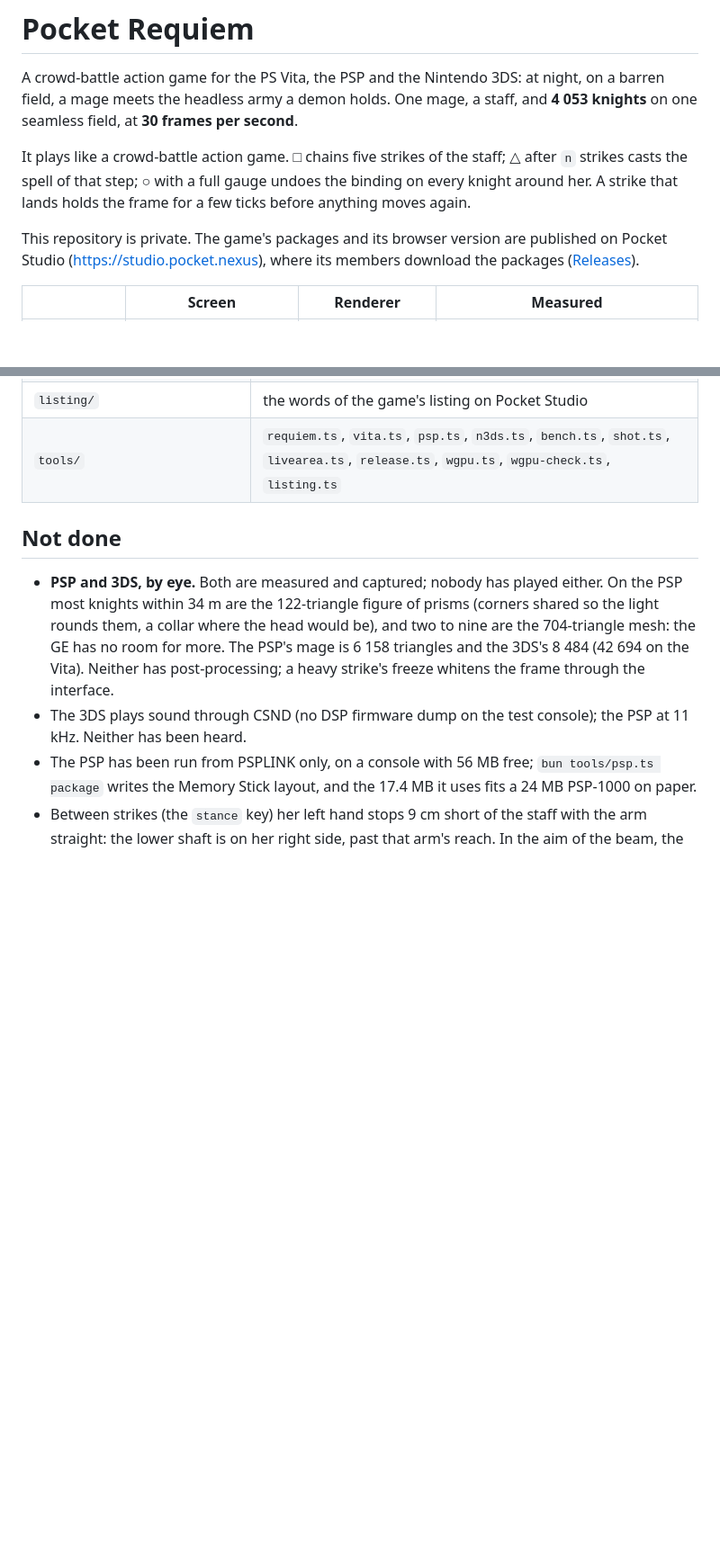
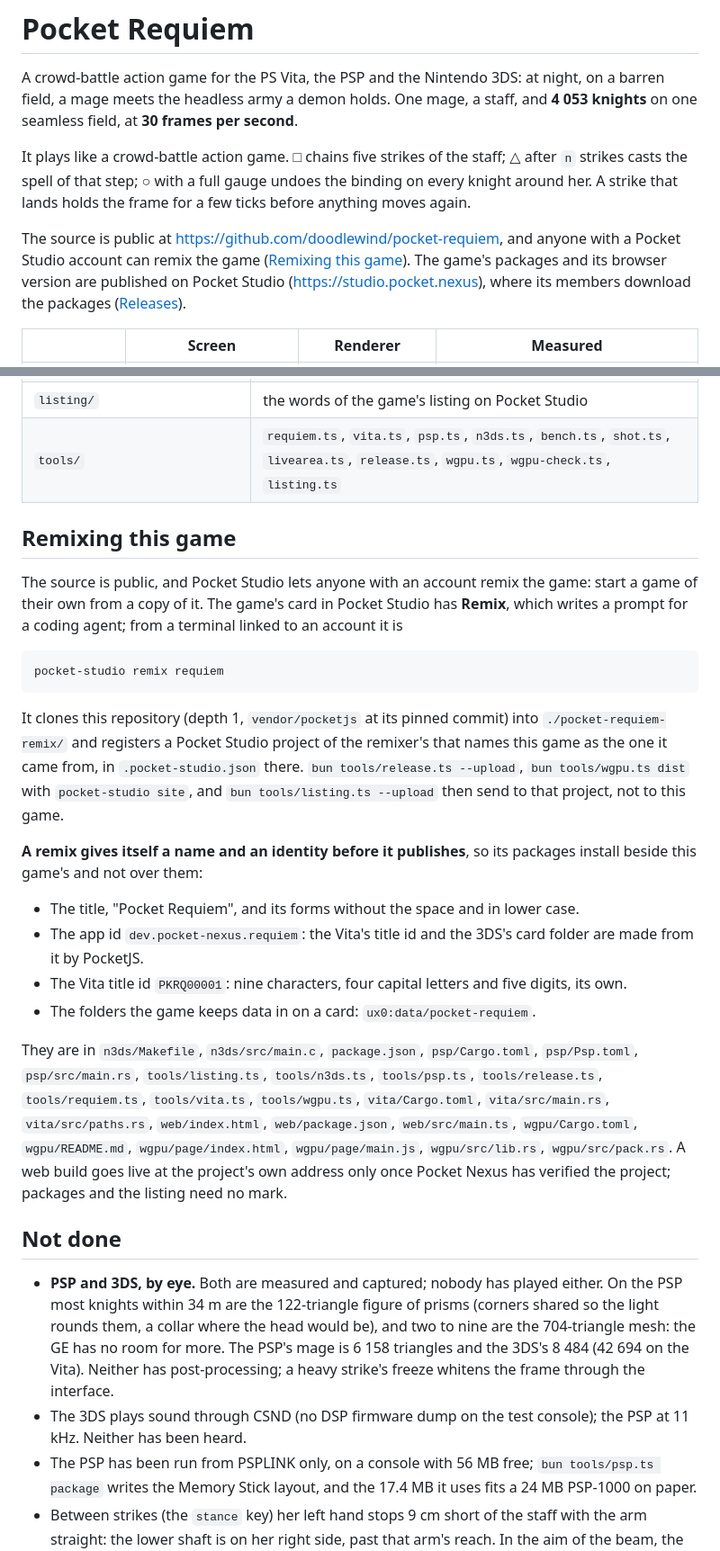
Before and after one commit to doodlewind/pocket-requiem, a Markdown page: README.md, 2 parts joined by grey strips. Shown at 90% size. Rendered like a GitHub page; blank space fills up the shorter version.

Commit message:
docs: the source is public, and how a remix starts and renames itself (#1)
The repository moved to github.com/doodlewind/pocket-requiem and is public. Pocket
Studio lets anyone with an account remix the game from it: the README says
how `pocket-studio remix` starts one, where its packages and web build go,
and which files carry the name and the identity a remix changes before it
publishes.

Co-authored-by: Claude Opus 5.5 <noreply@anthropic.com>

````diff
--- a/README.md
+++ b/README.md
@@ -4,7 +4,7 @@ A crowd-battle action game for the PS Vita, the PSP and the Nintendo 3DS: at nig
 
 It plays like a crowd-battle action game. □ chains five strikes of the staff; △ after `n` strikes casts the spell of that step; ○ with a full gauge undoes the binding on every knight around her. A strike that lands holds the frame for a few ticks before anything moves again.
 
-This repository is private. The game's packages and its browser version are published on Pocket Studio (https://studio.pocket.nexus), where its members download the packages ([Releases](#releases)).
+The source is public at https://github.com/doodlewind/pocket-requiem, and anyone with a Pocket Studio account can remix the game ([Remixing this game](#remixing-this-game)). The game's packages and its browser version are published on Pocket Studio (https://studio.pocket.nexus), where its members download the packages ([Releases](#releases)).
 
 | | Screen | Renderer | Measured |
 | --- | --- | --- | --- |
@@ -283,6 +283,25 @@ Starting a package without a development link: `bun tools/psp.ts emu --standalon
 | `listing/` | the words of the game's listing on Pocket Studio |
 | `tools/` | `requiem.ts`, `vita.ts`, `psp.ts`, `n3ds.ts`, `bench.ts`, `shot.ts`, `livearea.ts`, `release.ts`, `wgpu.ts`, `wgpu-check.ts`, `listing.ts` |
 
+## Remixing this game
+
+The source is public, and Pocket Studio lets anyone with an account remix the game: start a game of their own from a copy of it. The game's card in Pocket Studio has **Remix**, which writes a prompt for a coding agent; from a terminal linked to an account it is
+
+```sh
+pocket-studio remix requiem
+```
+
+It clones this repository (depth 1, `vendor/pocketjs` at its pinned commit) into `./pocket-requiem-remix/` and registers a Pocket Studio project of the remixer's that names this game as the one it came from, in `.pocket-studio.json` there. `bun tools/release.ts --upload`, `bun tools/wgpu.ts dist` with `pocket-studio site`, and `bun tools/listing.ts --upload` then send to that project, not to this game.
+
+**A remix gives itself a name and an identity before it publishes**, so its packages install beside this game's and not over them:
+
+- The title, "Pocket Requiem", and its forms without the space and in lower case.
+- The app id `dev.pocket-nexus.requiem`: the Vita's title id and the 3DS's card folder are made from it by PocketJS.
+- The Vita title id `PKRQ00001`: nine characters, four capital letters and five digits, its own.
+- The folders the game keeps data in on a card: `ux0:data/pocket-requiem`.
+
+They are in `n3ds/Makefile`, `n3ds/src/main.c`, `package.json`, `psp/Cargo.toml`, `psp/Psp.toml`, `psp/src/main.rs`, `tools/listing.ts`, `tools/n3ds.ts`, `tools/psp.ts`, `tools/release.ts`, `tools/requiem.ts`, `tools/vita.ts`, `tools/wgpu.ts`, `vita/Cargo.toml`, `vita/src/main.rs`, `vita/src/paths.rs`, `web/index.html`, `web/package.json`, `web/src/main.ts`, `wgpu/Cargo.toml`, `wgpu/README.md`, `wgpu/page/index.html`, `wgpu/page/main.js`, `wgpu/src/lib.rs`, `wgpu/src/pack.rs`. A web build goes live at the project's own address only once Pocket Nexus has verified the project; packages and the listing need no mark.
+
 ## Not done
 
 - **PSP and 3DS, by eye.** Both are measured and captured; nobody has played either. On the PSP most knights within 34 m are the 122-triangle figure of prisms (corners shared so the light rounds them, a collar where the head would be), and two to nine are the 704-triangle mesh: the GE has no room for more. The PSP's mage is 6 158 triangles and the 3DS's 8 484 (42 694 on the Vita). Neither has post-processing; a heavy strike's freeze whitens the frame through the interface.
````
Also changed, not shown: AGENTS.md (+1 -1 lines).
